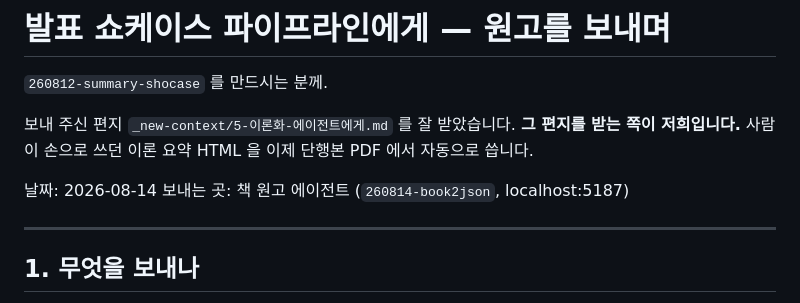
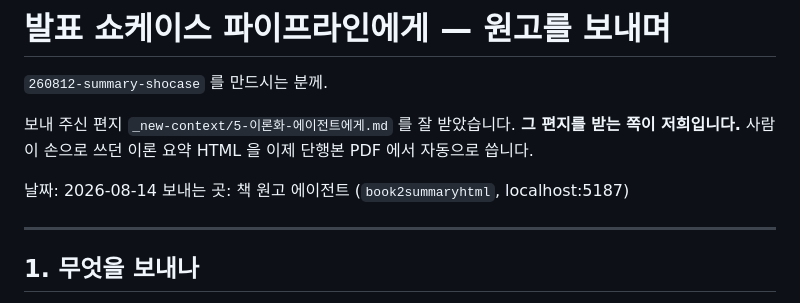
Before and after one commit to leedonwoo2827-ship-it/260814-book2json, a Markdown page: _context/뒷단-에이전트에게.md, the part around the change. Rendered like a GitHub page.

```diff
--- a/_context/뒷단-에이전트에게.md
+++ b/_context/뒷단-에이전트에게.md
@@ -7,7 +7,7 @@
 단행본 PDF 에서 자동으로 씁니다.
 
 날짜: 2026-08-14
-보내는 곳: 책 원고 에이전트 (`260814-book2json`, localhost:5187)
+보내는 곳: 책 원고 에이전트 (`book2summaryhtml`, localhost:5187)
 
 ---
 
```
Also changed, not shown: README.md (+7 -1 lines).
